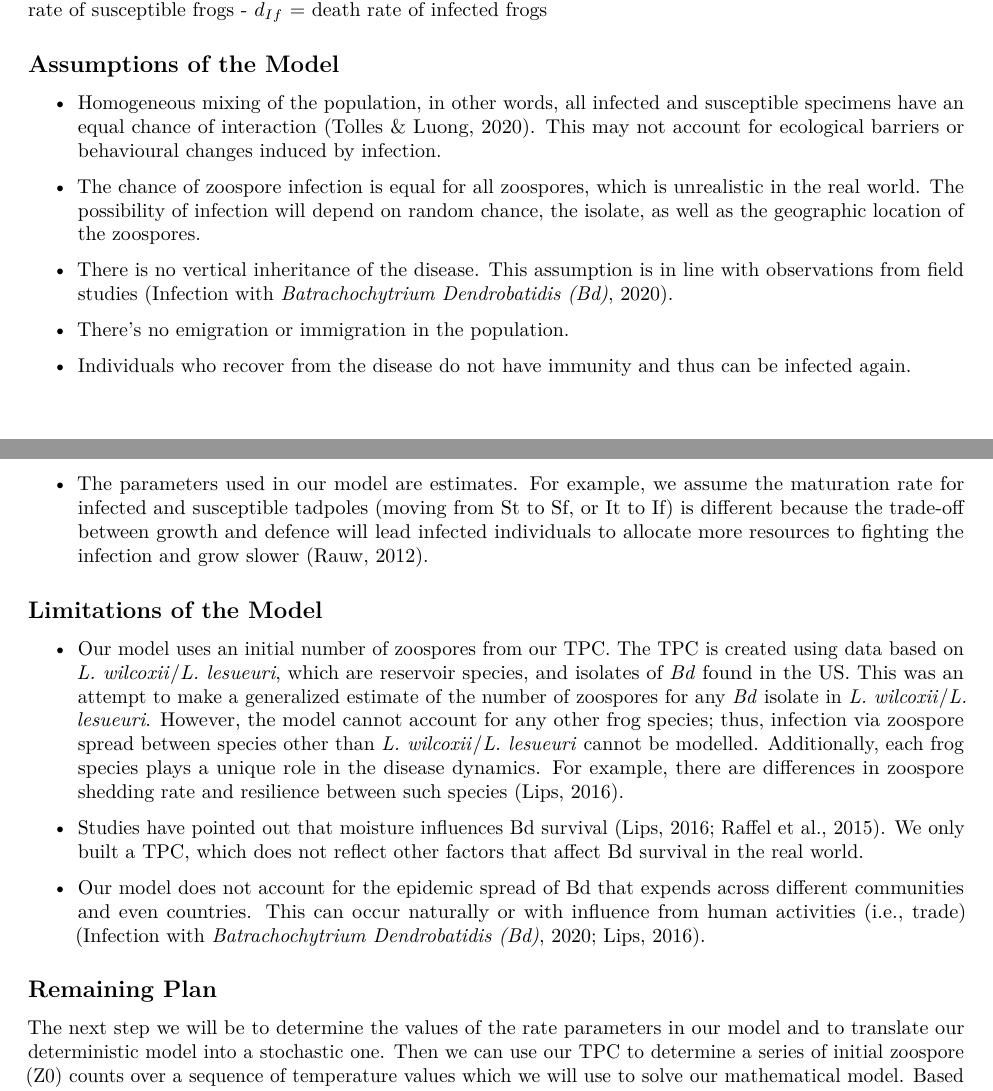
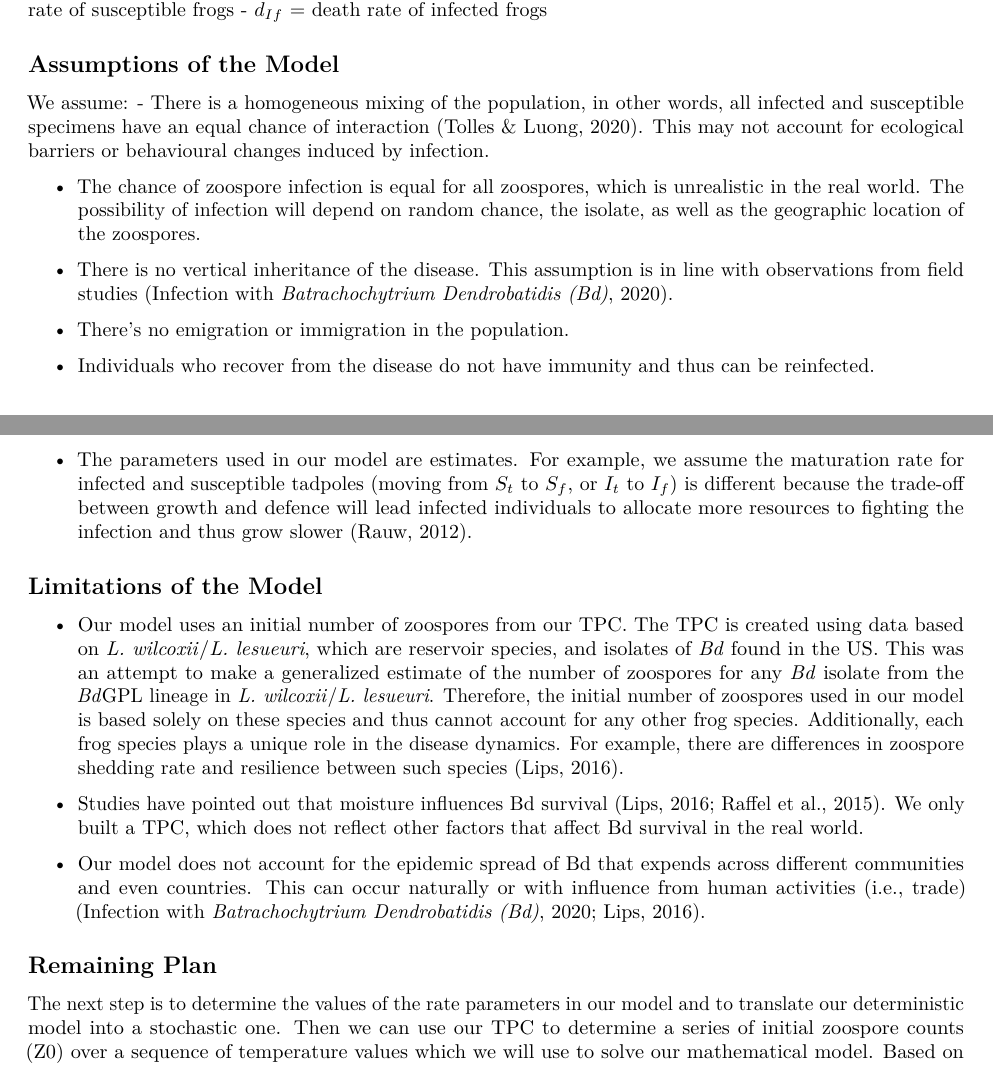
Before and after one commit to EEB313/2024-GroupD, an R Markdown document (Mid-project update.Rmd): two parts of pages 7 and 8 of 9, joined at a grey line, cut so that both start at the same text. Rendered offline with R 4.5, knitr and Pandoc, then LaTeX, with nearby package versions; some code elsewhere in the file could not run offline.

Commit message:
Update Mid-project update.Rmd

```diff
--- a/Mid-project update.Rmd
+++ b/Mid-project update.Rmd
@@ -225,7 +226,8 @@ $$\frac{d I_f}{d t} = m_I I_t + \beta_t S_f I_t + \beta_f S_f I_f + \beta_z S_f
 
 ## Assumptions of the Model
 
-- Homogeneous mixing of the population, in other words, all infected and susceptible specimens have an equal chance of interaction (Tolles & Luong, 2020). This may not account for ecological barriers or behavioural changes induced by infection.
+We assume:
+- There is a homogeneous mixing of the population, in other words, all infected and susceptible specimens have an equal chance of interaction (Tolles & Luong, 2020). This may not account for ecological barriers or behavioural changes induced by infection.
 
 - The chance of zoospore infection is equal for all zoospores, which is unrealistic in the real world. The possibility of infection will depend on random chance, the isolate, as well as the geographic location of the zoospores.
 
@@ -233,13 +235,13 @@ $$\frac{d I_f}{d t} = m_I I_t + \beta_t S_f I_t + \beta_f S_f I_f + \beta_z S_f
 
 - There’s no emigration or immigration in the population.
 
-- Individuals who recover from the disease do not have immunity and thus can be infected again.
+- Individuals who recover from the disease do not have immunity and thus can be reinfected.
 
-- The parameters used in our model are estimates. For example, we assume the maturation rate for infected and susceptible tadpoles (moving from St to Sf, or It to If) is different because the trade-off between growth and defence will lead infected individuals to allocate more resources to fighting the infection and grow slower (Rauw, 2012).
+- The parameters used in our model are estimates. For example, we assume the maturation rate for infected and susceptible tadpoles (moving from $S_t$ to $S_f$, or $I_t$ to $I_f$) is different because the trade-off between growth and defence will lead infected individuals to allocate more resources to fighting the infection and thus grow slower (Rauw, 2012).
 
 ## Limitations of the Model
 
-- Our model uses an initial number of zoospores from our TPC. The TPC is created using data based on *L. wilcoxii*/*L. lesueuri*, which are reservoir species, and isolates of *Bd* found in the US. This was an attempt to make a generalized estimate of the number of zoospores for any *Bd* isolate in *L. wilcoxii*/*L. lesueuri*. However, the model cannot account for any other frog species; thus, infection via zoospore spread between species other than *L. wilcoxii*/*L. lesueuri* cannot be modelled. Additionally, each frog species plays a unique role in the disease dynamics. For example, there are differences in zoospore shedding rate and resilience between such species (Lips, 2016).
+- Our model uses an initial number of zoospores from our TPC. The TPC is created using data based on *L. wilcoxii*/*L. lesueuri*, which are reservoir species, and isolates of *Bd* found in the US. This was an attempt to make a generalized estimate of the number of zoospores for any *Bd* isolate from the *Bd*GPL lineage in *L. wilcoxii*/*L. lesueuri*. Therefore, the initial number of zoospores used in our model is based solely on these species and thus cannot account for any other frog species. Additionally, each frog species plays a unique role in the disease dynamics. For example, there are differences in zoospore shedding rate and resilience between such species (Lips, 2016).
 
 - Studies have pointed out that moisture influences Bd survival (Lips, 2016; Raffel et al., 2015). We only built a TPC, which does not reflect other factors that affect Bd survival in the real world.
 
@@ -247,7 +249,7 @@ $$\frac{d I_f}{d t} = m_I I_t + \beta_t S_f I_t + \beta_f S_f I_f + \beta_z S_f
 
 ## Remaining Plan
 
-The next step we will be to determine the values of the rate parameters in our model and to translate our deterministic model into a stochastic one. Then we can use our TPC to determine a series of initial zoospore (Z0) counts over a sequence of temperature values which we will use to solve our mathematical model. Based on our predictions, we expect to see that with rising temperatures due to climate change, there is a lower prevalence of *Bd* within a population of frogs thus reducing the probability of extinction caused by *Bd* for that population.
+The next step is to determine the values of the rate parameters in our model and to translate our deterministic model into a stochastic one. Then we can use our TPC to determine a series of initial zoospore counts (Z0) over a sequence of temperature values which we will use to solve our mathematical model. Based on our predictions, we expect to see that with rising temperatures due to climate change, there is a lower prevalence of *Bd* within a population of frogs thus reducing the probability of extinction caused by *Bd* for that population.
 
 # References
 
```
Also changed, not shown: Mid-project update.Rmd (9 more changed lines).
